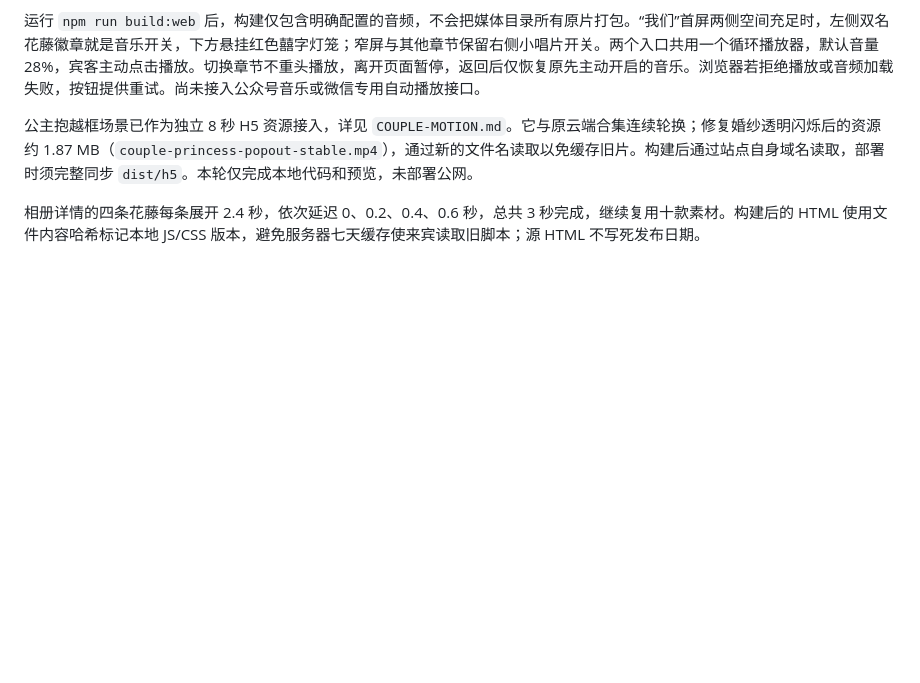
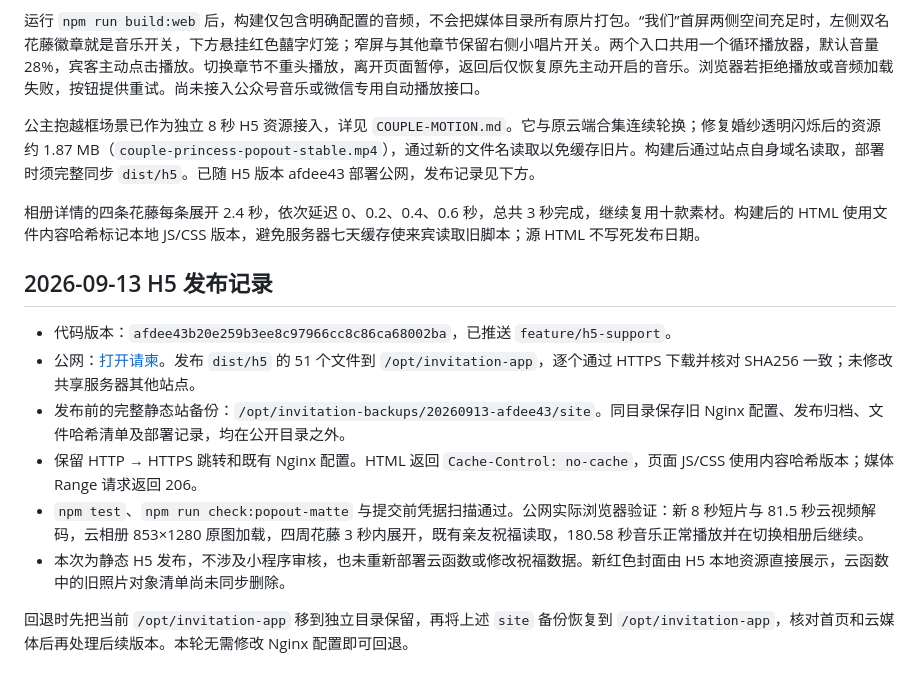
Before and after one commit to zhouxinlun/wedding-invitation, a Markdown page: H5.md, the part around the change. Rendered like a GitHub page; blank space fills up the shorter version.

```diff
--- a/H5.md
+++ b/H5.md
@@ -92,6 +92,18 @@ H5 的发送、回复和删除复用云端作者校验、事务、限流与重
 
 运行 `npm run build:web` 后，构建仅包含明确配置的音频，不会把媒体目录所有原片打包。“我们”首屏两侧空间充足时，左侧双名花藤徽章就是音乐开关，下方悬挂红色囍字灯笼；窄屏与其他章节保留右侧小唱片开关。两个入口共用一个循环播放器，默认音量 28%，宾客主动点击播放。切换章节不重头播放，离开页面暂停，返回后仅恢复原先主动开启的音乐。浏览器若拒绝播放或音频加载失败，按钮提供重试。尚未接入公众号音乐或微信专用自动播放接口。
 
-公主抱越框场景已作为独立 8 秒 H5 资源接入，详见 `COUPLE-MOTION.md`。它与原云端合集连续轮换；修复婚纱透明闪烁后的资源约 1.87 MB（`couple-princess-popout-stable.mp4`），通过新的文件名读取以免缓存旧片。构建后通过站点自身域名读取，部署时须完整同步 `dist/h5`。本轮仅完成本地代码和预览，未部署公网。
+公主抱越框场景已作为独立 8 秒 H5 资源接入，详见 `COUPLE-MOTION.md`。它与原云端合集连续轮换；修复婚纱透明闪烁后的资源约 1.87 MB（`couple-princess-popout-stable.mp4`），通过新的文件名读取以免缓存旧片。构建后通过站点自身域名读取，部署时须完整同步 `dist/h5`。已随 H5 版本 afdee43 部署公网，发布记录见下方。
 
 相册详情的四条花藤每条展开 2.4 秒，依次延迟 0、0.2、0.4、0.6 秒，总共 3 秒完成，继续复用十款素材。构建后的 HTML 使用文件内容哈希标记本地 JS/CSS 版本，避免服务器七天缓存使来宾读取旧脚本；源 HTML 不写死发布日期。
+
+
+## 2026-09-13 H5 发布记录
+
+- 代码版本：`afdee43b20e259b3ee8c97966cc8c86ca68002ba`，已推送 `feature/h5-support`。
+- 公网：[打开请柬](https://xinni1006.mengmeng.site/)。发布 `dist/h5` 的 51 个文件到 `/opt/invitation-app`，逐个通过 HTTPS 下载并核对 SHA256 一致；未修改共享服务器其他站点。
+- 发布前的完整静态站备份：`/opt/invitation-backups/20260913-afdee43/site`。同目录保存旧 Nginx 配置、发布归档、文件哈希清单及部署记录，均在公开目录之外。
+- 保留 HTTP → HTTPS 跳转和既有 Nginx 配置。HTML 返回 `Cache-Control: no-cache`，页面 JS/CSS 使用内容哈希版本；媒体 Range 请求返回 206。
+- `npm test`、`npm run check:popout-matte` 与提交前凭据扫描通过。公网实际浏览器验证：新 8 秒短片与 81.5 秒云视频解码，云相册 853×1280 原图加载，四周花藤 3 秒内展开，既有亲友祝福读取，180.58 秒音乐正常播放并在切换相册后继续。
+- 本次为静态 H5 发布，不涉及小程序审核，也未重新部署云函数或修改祝福数据。新红色封面由 H5 本地资源直接展示，云函数中的旧照片对象清单尚未同步删除。
+
+回退时先把当前 `/opt/invitation-app` 移到独立目录保留，再将上述 `site` 备份恢复到 `/opt/invitation-app`，核对首页和云媒体后再处理后续版本。本轮无需修改 Nginx 配置即可回退。
```
Also changed, not shown: COUPLE-MOTION.md (+1 -1 lines), README.md (+1 -1 lines).
